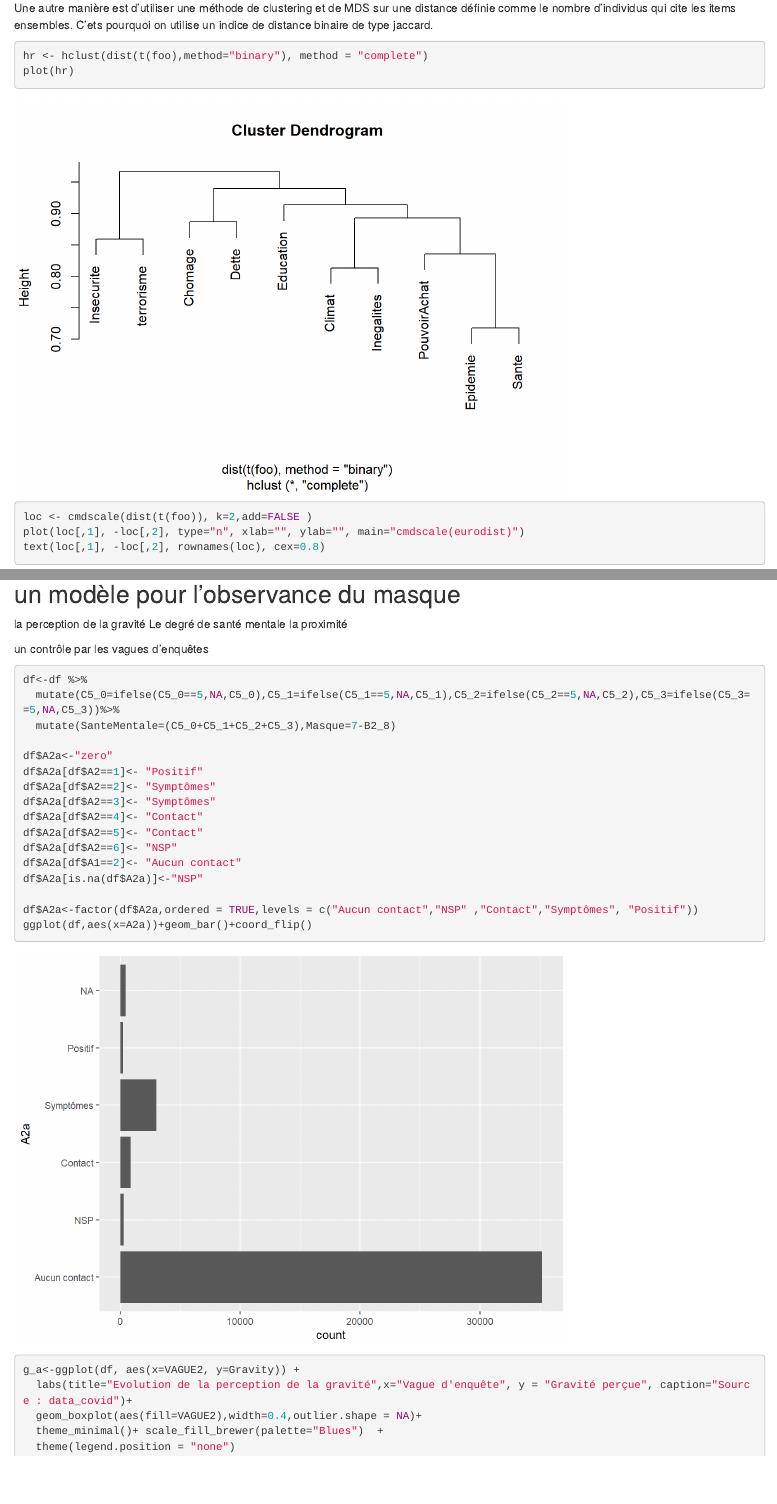
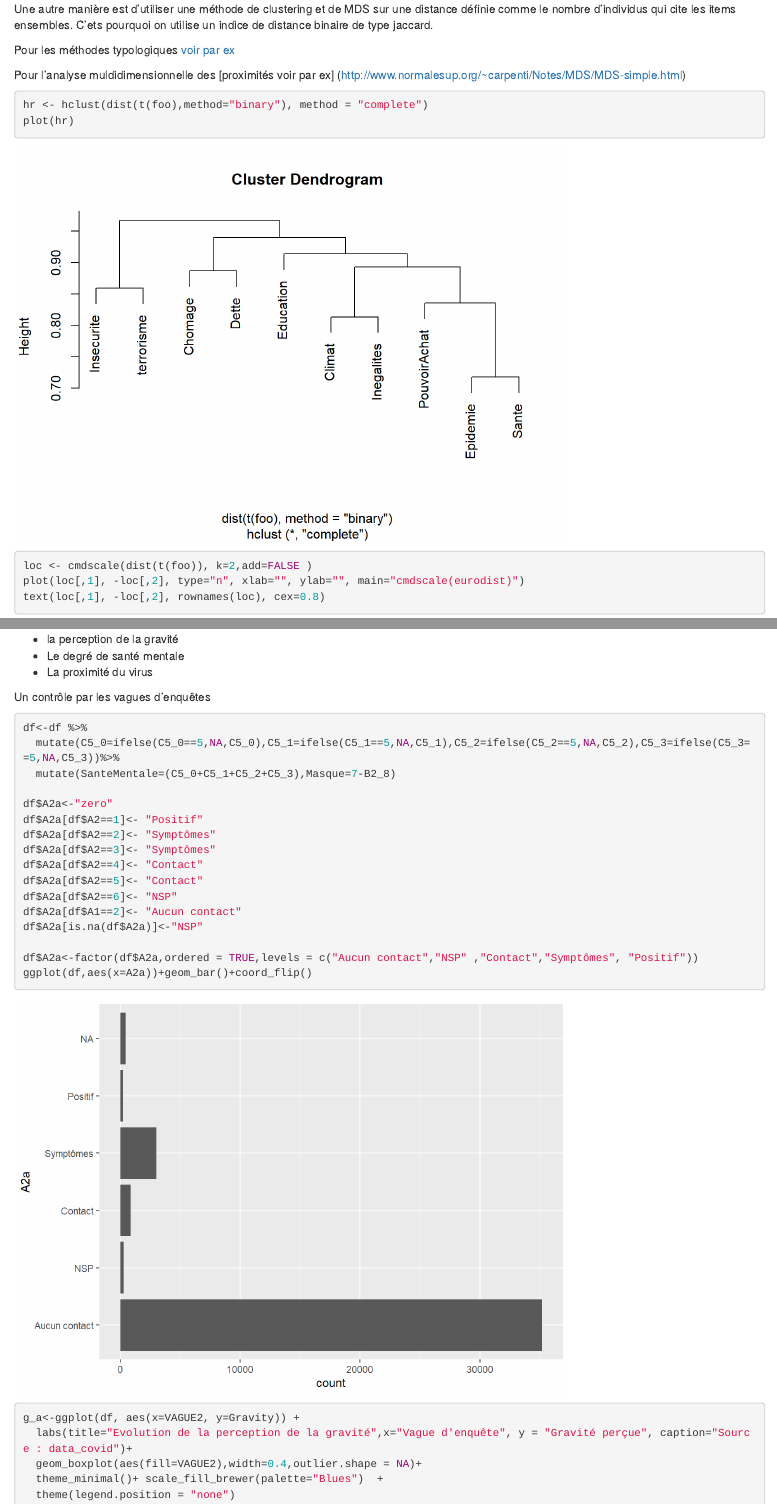
Before and after one commit to BenaventC/datacovid_myanalysis, an R Markdown document (dataprocess.Rmd): the page in a window 1100 px wide, from 4190 px down before the commit and from 7680 px down after it, so that both start at the same text, and a second part further down, joined at a grey line. The pictures show the output file dataprocess.html that the author committed with the source, opened offline.

Commit message:
MAJ
seconde mise à jour

````diff
--- a/dataprocess.Rmd
+++ b/dataprocess.Rmd
@@ -8,7 +9,7 @@ output:
 
 ## 0 - Libraries de travail
 
-```{r setup, include=FALSE, echo=TRUE}
+```{r setup, include=TRUE, echo=TRUE}
 knitr::opts_chunk$set(echo = TRUE,message=FALSE,warning = FALSE, cache=TRUE)
 library(tidyverse) #le canif suisse de la datascience
 library(reshape2) #passer d'un fichier large à long
@@ -154,6 +155,10 @@ corrplot.mixed(r, order = "hclust", addrect = 4, lower.col = "black", number.cex
 ```
 
 Une autre manière est d'utiliser une méthode de clustering et de MDS sur une distance définie comme le nombre d'individus qui cite les items ensembles. C'ets pourquoi on utilise un indice de distance binaire de type jaccard.
+
+Pour les méthodes typologiques [voir par ex](https://sites.google.com/site/rgraphiques/4--stat/clustering-hierarchique)
+
+Pour l'analyse muldidimensionnelle des [proximités voir par ex] (http://www.normalesup.org/~carpenti/Notes/MDS/MDS-simple.html)
 
 ```{r fa2}
 
@@ -383,13 +391,13 @@ donc 4 stratégies (ensemble d'actions coordonnées dans un but)
  * distance sociale,
  * isolement ou retrait
 
-## un modèle pour l'observance du masque
+## Un modèle pour l'observance du masque
 
-la perception de la gravité
-Le degré de santé mentale
-la proximité
+ * la perception de la gravité
+ * Le degré de santé mentale
+ * La proximité du virus
 
-un contrôle par les vagues d'enquêtes
+Un contrôle par les vagues d'enquêtes
 
 ```{r obs3}
 df<-df %>%
````
Also changed, not shown: dataprocess.html, dataprocess_files/figure-html/obs2-2.png, maskNYnurse.jpg (added), dataprocess.Rmd (8 more changed lines), 53 other files.
